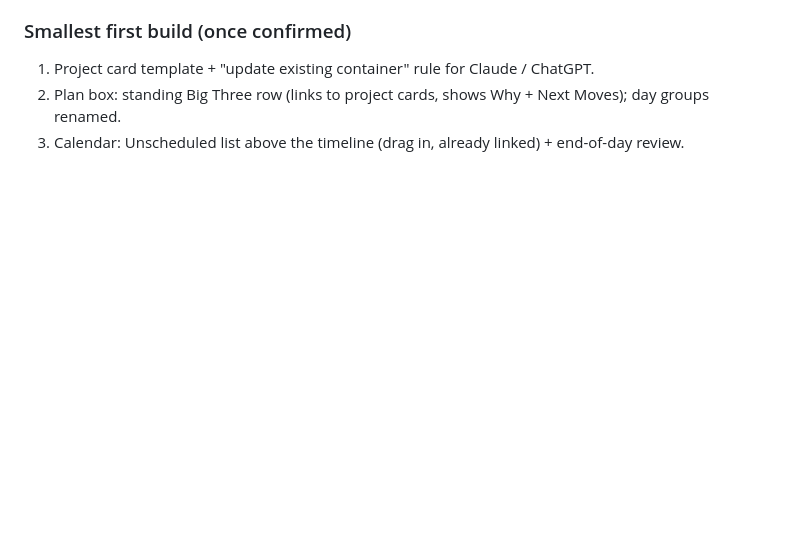
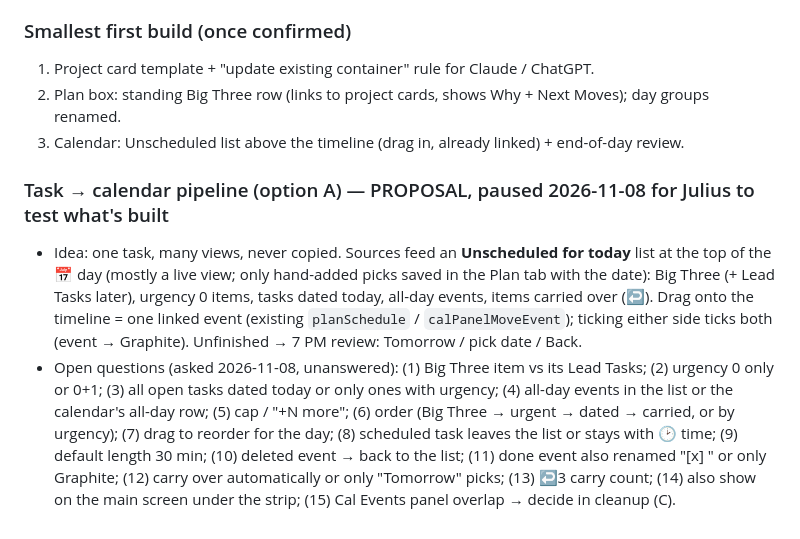
Before and after one commit to simtimj/Gantt-3-Columns, a Markdown page: docs/NOTES.md, the part around the change. Rendered like a GitHub page; blank space fills up the shorter version.

Commit message:
Docs: task → calendar pipeline proposal + open questions (paused)
Co-Authored-By: Claude Opus 5.5 <noreply@anthropic.com>
Claude-Session: https://claude.ai/code/session_01MYfkc7h7FVYgdoc3Mv3oQn

```diff
--- a/docs/NOTES.md
+++ b/docs/NOTES.md
@@ -620,3 +620,7 @@ Three things only; everything else is a **view**, not a place:
 1. Project card template + "update existing container" rule for Claude / ChatGPT.
 2. Plan box: standing Big Three row (links to project cards, shows Why + Next Moves); day groups renamed.
 3. Calendar: Unscheduled list above the timeline (drag in, already linked) + end-of-day review.
+
+### Task → calendar pipeline (option A) — PROPOSAL, paused 2026-11-08 for Julius to test what's built
+- Idea: one task, many views, never copied. Sources feed an **Unscheduled for today** list at the top of the 📅 day (mostly a live view; only hand-added picks saved in the Plan tab with the date): Big Three (+ Lead Tasks later), urgency 0 items, tasks dated today, all-day events, items carried over (↩). Drag onto the timeline = one linked event (existing `planSchedule` / `calPanelMoveEvent`); ticking either side ticks both (event → Graphite). Unfinished → 7 PM review: Tomorrow / pick date / Back.
+- Open questions (asked 2026-11-08, unanswered): (1) Big Three item vs its Lead Tasks; (2) urgency 0 only or 0+1; (3) all open tasks dated today or only ones with urgency; (4) all-day events in the list or the calendar's all-day row; (5) cap / "+N more"; (6) order (Big Three → urgent → dated → carried, or by urgency); (7) drag to reorder for the day; (8) scheduled task leaves the list or stays with 🕑 time; (9) default length 30 min; (10) deleted event → back to the list; (11) done event also renamed "[x] " or only Graphite; (12) carry over automatically or only "Tomorrow" picks; (13) ↩3 carry count; (14) also show on the main screen under the strip; (15) Cal Events panel overlap → decide in cleanup (C).
```
